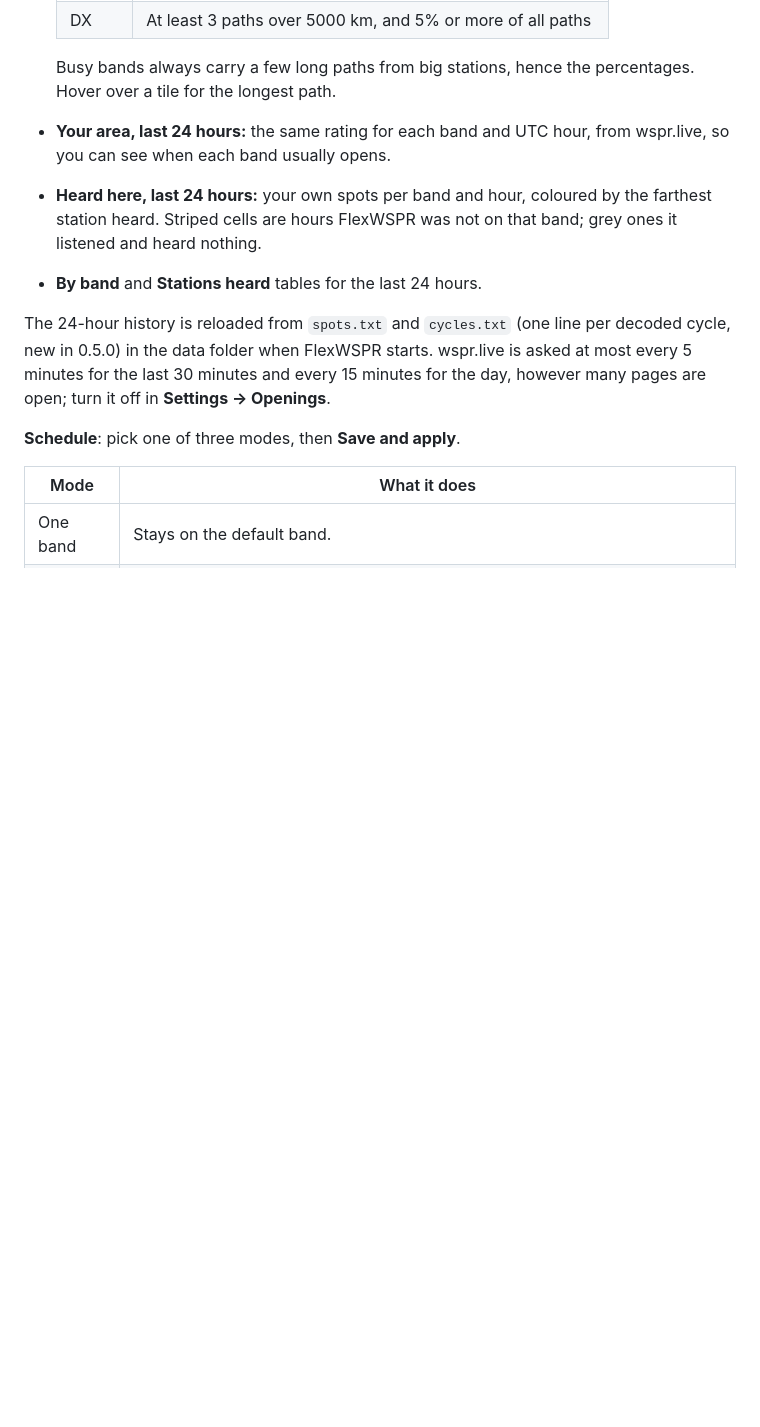
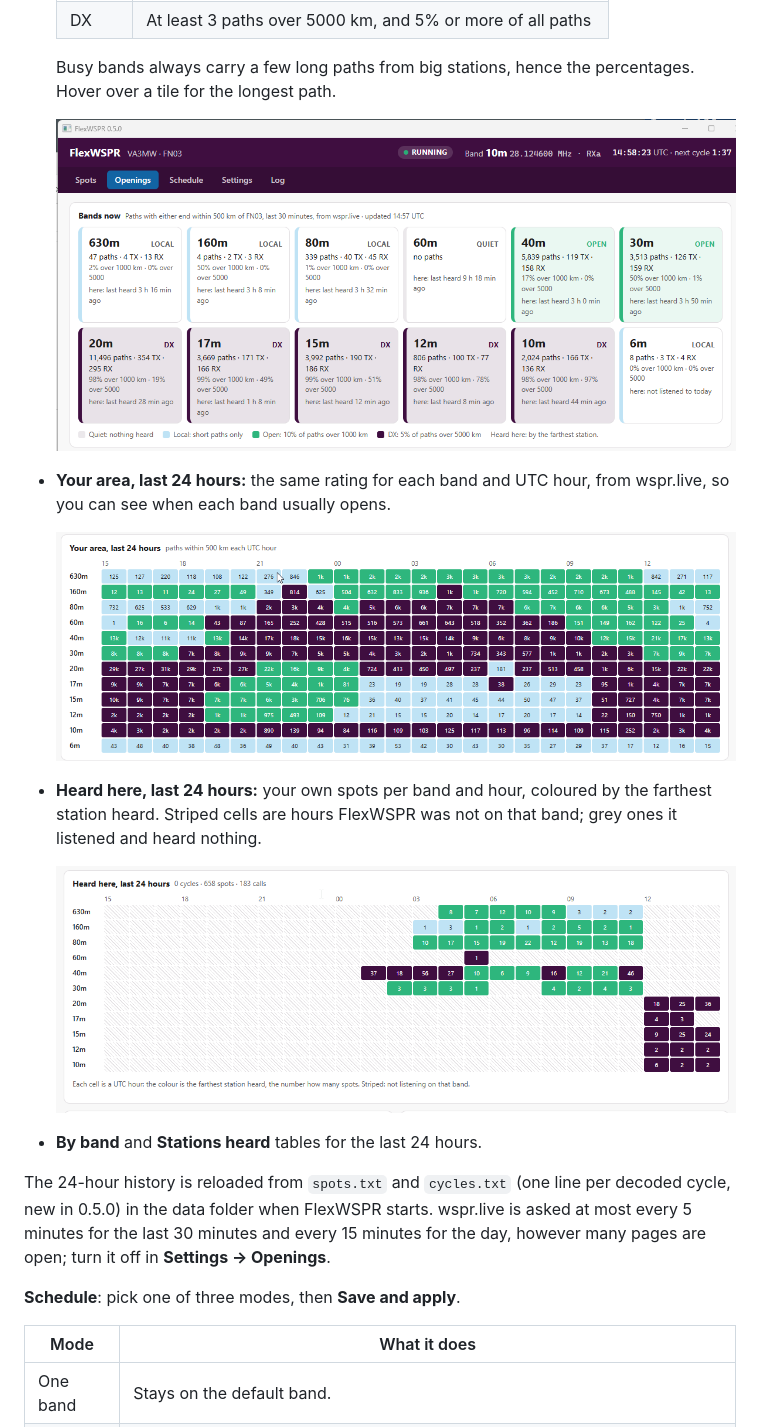
Before and after one commit to va3mw/FlexWSPR, a Markdown page: README.md, the part around the change. GitHub-like rendering; pictures changed too: docs/heard-here.png (added), docs/openings.png (added), docs/your-area.png (added); blank space fills up the shorter version.

Commit message:
README: Openings tab screenshots
Co-Authored-By: Claude Opus 5.5 <noreply@anthropic.com>

```diff
--- a/README.md
+++ b/README.md
@@ -39,11 +39,17 @@ It comes two ways, sharing one engine and one GUI:
 
   Busy bands always carry a few long paths from big stations, hence the
   percentages. Hover over a tile for the longest path.
+
+  ![Openings tab: band tiles rated from wspr.live](docs/openings.png)
 - **Your area, last 24 hours:** the same rating for each band and UTC hour,
   from wspr.live, so you can see when each band usually opens.
+
+  ![Your area over the last 24 hours, by band and UTC hour](docs/your-area.png)
 - **Heard here, last 24 hours:** your own spots per band and hour, coloured
   by the farthest station heard. Striped cells are hours FlexWSPR was not on
   that band; grey ones it listened and heard nothing.
+
+  ![Spots heard here over the last 24 hours, by band and UTC hour](docs/heard-here.png)
 - **By band** and **Stations heard** tables for the last 24 hours.
 
 The 24-hour history is reloaded from `spots.txt` and `cycles.txt` (one line
```
